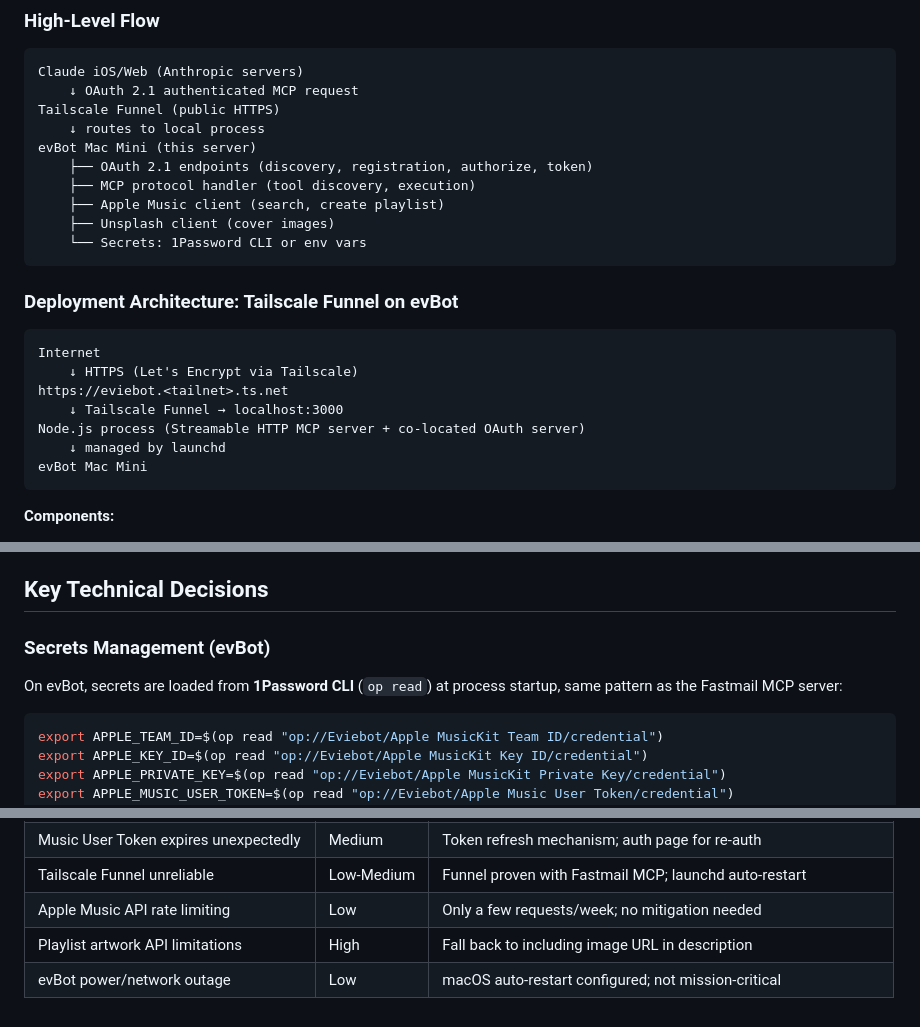
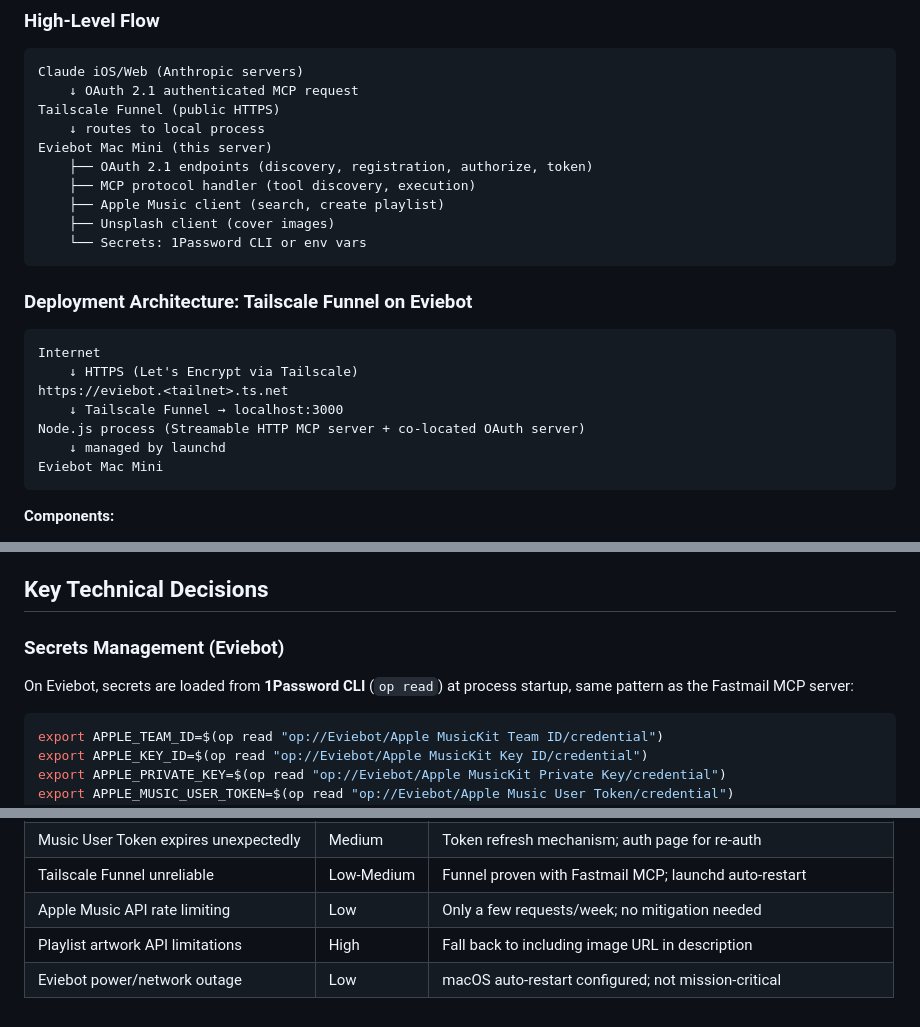
Before and after one commit to EvieHwang/mood-playlist-mcp, a Markdown page: plan.md, 3 parts joined by grey strips. Rendered like a GitHub page.

````diff
--- a/plan.md
+++ b/plan.md
@@ -9,7 +9,7 @@ Claude iOS/Web (Anthropic servers)
     ↓ OAuth 2.1 authenticated MCP request
 Tailscale Funnel (public HTTPS)
     ↓ routes to local process
-evBot Mac Mini (this server)
+Eviebot Mac Mini (this server)
     ├── OAuth 2.1 endpoints (discovery, registration, authorize, token)
     ├── MCP protocol handler (tool discovery, execution)
     ├── Apple Music client (search, create playlist)
@@ -17,7 +17,7 @@ evBot Mac Mini (this server)
     └── Secrets: 1Password CLI or env vars
 ```
 
-### Deployment Architecture: Tailscale Funnel on evBot
+### Deployment Architecture: Tailscale Funnel on Eviebot
 
 ```
 Internet
@@ -26,7 +26,7 @@ https://eviebot.<tailnet>.ts.net
     ↓ Tailscale Funnel → localhost:3000
 Node.js process (Streamable HTTP MCP server + co-located OAuth server)
     ↓ managed by launchd
-evBot Mac Mini
+Eviebot Mac Mini
 ```
 
 **Components:**
@@ -77,9 +77,9 @@ The server acts as both MCP resource server and OAuth authorization server in on
 
 ## Key Technical Decisions
 
-### Secrets Management (evBot)
+### Secrets Management (Eviebot)
 
-On evBot, secrets are loaded from **1Password CLI** (`op read`) at process startup, same pattern as the Fastmail MCP server:
+On Eviebot, secrets are loaded from **1Password CLI** (`op read`) at process startup, same pattern as the Fastmail MCP server:
 
 ```bash
 export APPLE_TEAM_ID=$(op read "op://Eviebot/Apple MusicKit Team ID/credential")
@@ -211,4 +211,4 @@ Automated tests cover the deterministic logic. API integration is tested manuall
 |Tailscale Funnel unreliable             |Low-Medium|Funnel proven with Fastmail MCP; launchd auto-restart             |
 |Apple Music API rate limiting           |Low       |Only a few requests/week; no mitigation needed                    |
 |Playlist artwork API limitations        |High      |Fall back to including image URL in description                   |
-|evBot power/network outage              |Low       |macOS auto-restart configured; not mission-critical               |
+|Eviebot power/network outage              |Low       |macOS auto-restart configured; not mission-critical               |
````
